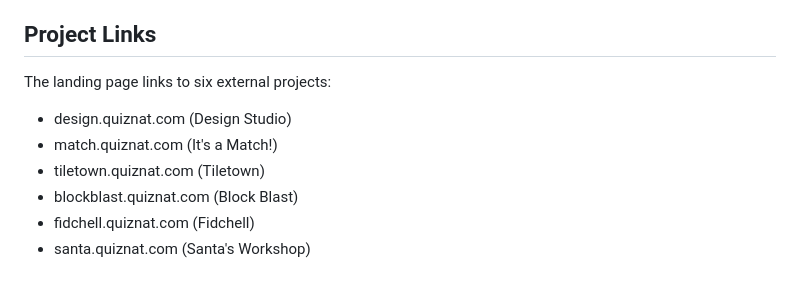
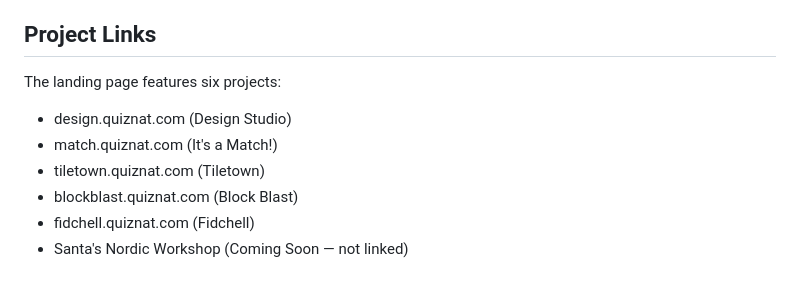
Before and after one commit to quiznat/quiznat.com, a Markdown page: CLAUDE.md, the part around the change. Drawn GitHub-style.

Commit message:
Update CLAUDE.md to reflect Santa's Nordic Workshop status
Mark as Coming Soon and not linked in project list.

Co-Authored-By: Claude Opus 4.5 <noreply@anthropic.com>

```diff
--- a/CLAUDE.md
+++ b/CLAUDE.md
@@ -71,10 +71,10 @@ When writing content for this site (quiznat.com), use the Canonical Voice: state
 
 ## Project Links
 
-The landing page links to six external projects:
+The landing page features six projects:
 - design.quiznat.com (Design Studio)
 - match.quiznat.com (It's a Match!)
 - tiletown.quiznat.com (Tiletown)
 - blockblast.quiznat.com (Block Blast)
 - fidchell.quiznat.com (Fidchell)
-- santa.quiznat.com (Santa's Workshop)
+- Santa's Nordic Workshop (Coming Soon — not linked)
```
